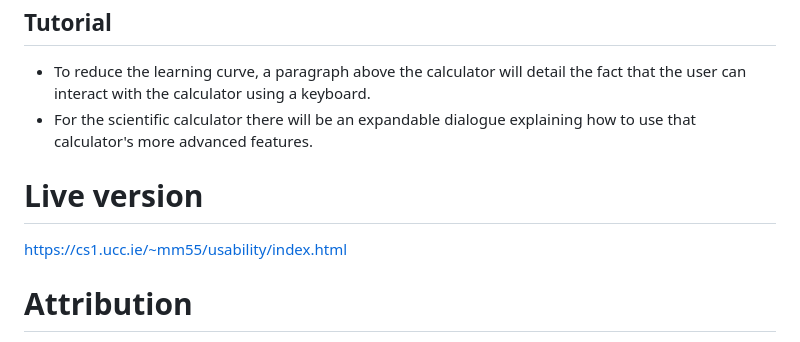
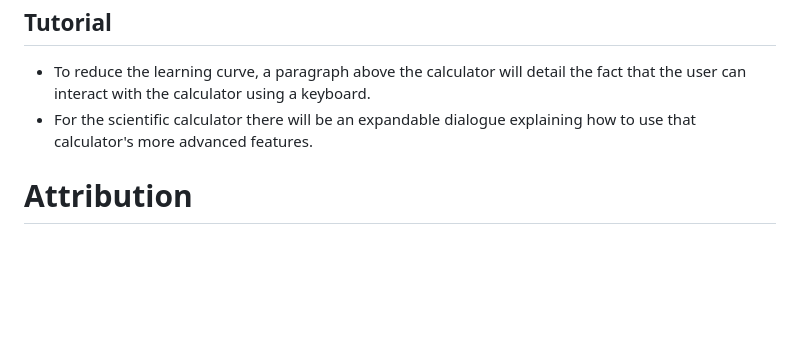
Before and after one commit to mattmallencode/usable-calculator, a Markdown page: README.md, the part around the change. GitHub-like rendering; blank space fills up the shorter version.

```diff
--- a/README.md
+++ b/README.md
@@ -50,9 +50,6 @@
 * To reduce the learning curve, a paragraph above the calculator will detail the fact that the user can interact with the calculator using a keyboard.
 * For the scientific calculator there will be an expandable dialogue explaining how to use that calculator's more advanced features.
 
-# Live version
-https://cs1.ucc.ie/~mm55/usability/index.html
-
 # Attribution
 1. Secure alternative to eval borrowed from: https://www.educative.io/edpresso/eval-vs-function-in-javascript.
 2. Calculator button layout mimics that of the default calculator app on my phone (Android).
```
